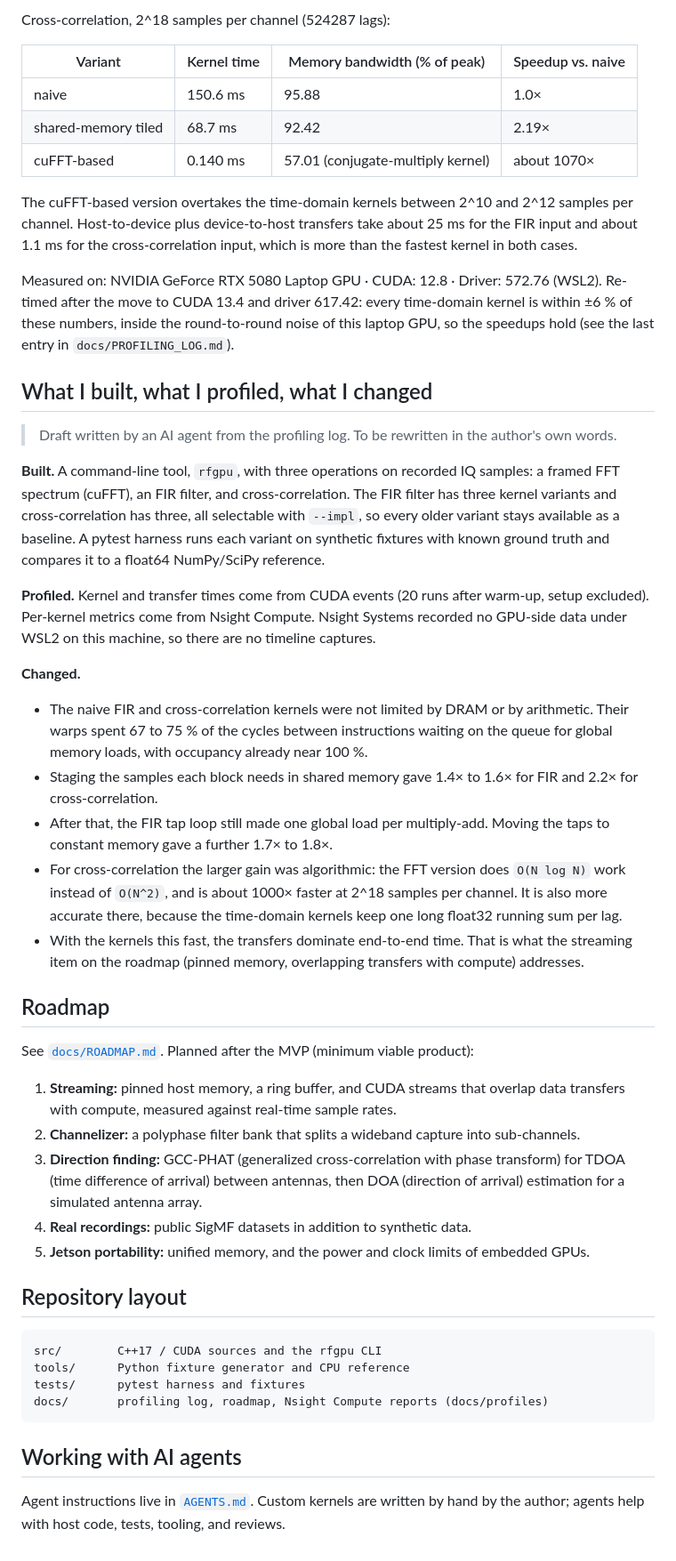
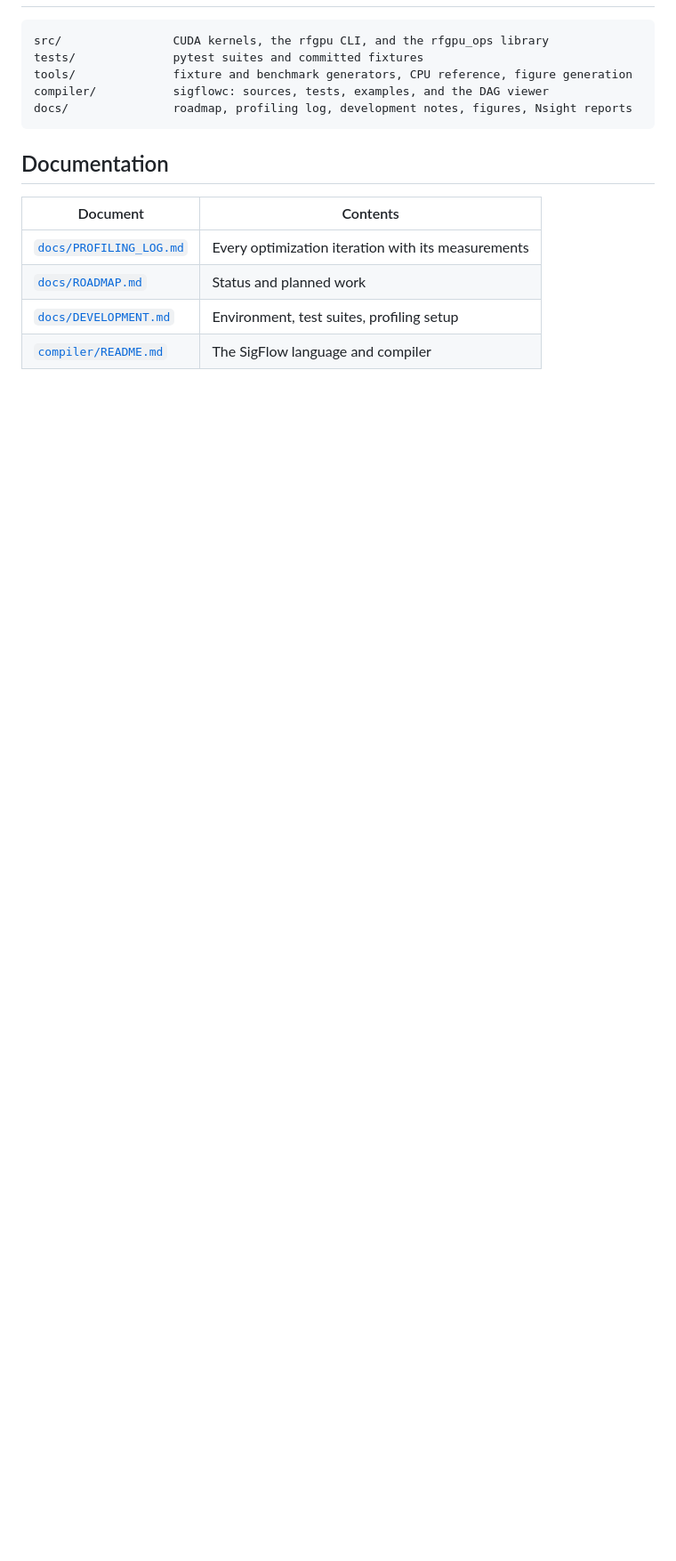
Before and after one commit to Jeanm2005/gpu-rf-pipeline, a Markdown page: README.md, the part around one of its changes. Shown at 89% size. Drawn GitHub-style; blank space fills up the shorter version.

````diff
--- a/README.md
+++ b/README.md
@@ -103,75 +151,16 @@ FIR, 2^24 samples (128 MB):
-Cross-correlation, 2^18 samples per channel (524287 lags):
-
-| Variant | Kernel time | Memory bandwidth (% of peak) | Speedup vs. naive |
-|---|---|---|---|
-| naive | 150.6 ms | 95.88 | 1.0× |
-| shared-memory tiled | 68.7 ms | 92.42 | 2.19× |
-| cuFFT-based | 0.140 ms | 57.01 (conjugate-multiply kernel) | about 1070× |
-
-The cuFFT-based version overtakes the time-domain kernels between 2^10 and 2^12 samples per
-channel. Host-to-device plus device-to-host transfers take about 25 ms for the FIR input and
-about 1.1 ms for the cross-correlation input, which is more than the fastest kernel in both
-cases.
-
-Measured on: NVIDIA GeForce RTX 5080 Laptop GPU · CUDA: 12.8 · Driver: 572.76 (WSL2). Re-timed
-after the move to CUDA 13.4 and driver 617.42: every time-domain kernel is within ±6 % of these
-numbers, inside the round-to-round noise of this laptop GPU, so the speedups hold (see the
-last entry in `docs/PROFILING_LOG.md`).
-
-## What I built, what I profiled, what I changed
-
-> Draft written by an AI agent from the profiling log. To be rewritten in the author's own
-> words.
-
-**Built.** A command-line tool, `rfgpu`, with three operations on recorded IQ samples: a framed
-FFT spectrum (cuFFT), an FIR filter, and cross-correlation. The FIR filter has three kernel
-variants and cross-correlation has three, all selectable with `--impl`, so every older variant
-stays available as a baseline. A pytest harness runs each variant on synthetic fixtures with
-known ground truth and compares it to a float64 NumPy/SciPy reference.
-
-**Profiled.** Kernel and transfer times come from CUDA events (20 runs after warm-up, setup
-excluded). Per-kernel metrics come from Nsight Compute. Nsight Systems recorded no GPU-side
-data under WSL2 on this machine, so there are no timeline captures.
-
-**Changed.**
-
-- The naive FIR and cross-correlation kernels were not limited by DRAM or by arithmetic. Their
-  warps spent 67 to 75 % of the cycles between instructions waiting on the queue for global
-  memory loads, with occupancy already near 100 %.
-- Staging the samples each block needs in shared memory gave 1.4× to 1.6× for FIR and 2.2×
-  for cross-correlation.
-- After that, the FIR tap loop still made one global load per multiply-add. Moving the taps to
-  constant memory gave a further 1.7× to 1.8×.
-- For cross-correlation the larger gain was algorithmic: the FFT version does `O(N log N)`
-  work instead of `O(N^2)`, and is about 1000× faster at 2^18 samples per channel. It is also
-  more accurate there, because the time-domain kernels keep one long float32 running sum per
-  lag.
-- With the kernels this fast, the transfers dominate end-to-end time. That is what the
-  streaming item on the roadmap (pinned memory, overlapping transfers with compute) addresses.
-
-## Roadmap
-
-See [`docs/ROADMAP.md`](docs/ROADMAP.md). Planned after the MVP (minimum viable product):
-
-1. **Streaming:** pinned host memory, a ring buffer, and CUDA streams that overlap data
-   transfers with compute, measured against real-time sample rates.
-2. **Channelizer:** a polyphase filter bank that splits a wideband capture into sub-channels.
-3. **Direction finding:** GCC-PHAT (generalized cross-correlation with phase transform) for TDOA
-   (time difference of arrival) between antennas, then DOA (direction of arrival) estimation for
-   a simulated antenna array.
-4. **Real recordings:** public SigMF datasets in addition to synthetic data.
-5. **Jetson portability:** unified memory, and the power and clock limits of embedded GPUs.
-
-## Repository layout
-
-```
-src/        C++17 / CUDA sources and the rfgpu CLI
-tools/      Python fixture generator and CPU reference
-tests/      pytest harness and fixtures
-docs/       profiling log, roadmap, Nsight Compute reports (docs/profiles)
+```text
+src/                CUDA kernels, the rfgpu CLI, and the rfgpu_ops library
+tests/              pytest suites and committed fixtures
+tools/              fixture and benchmark generators, CPU reference, figure generation
+compiler/           sigflowc: sources, tests, examples, and the DAG viewer
+docs/               roadmap, profiling log, development notes, figures, Nsight reports
 ```
 
-## Working with AI agents
+## Documentation
 
-Agent instructions live in [`AGENTS.md`](AGENTS.md). Custom kernels are written by hand by the
-author; agents help with host code, tests, tooling, and reviews.
+| Document | Contents |
+|---|---|
+| [`docs/PROFILING_LOG.md`](docs/PROFILING_LOG.md) | Every optimization iteration with its measurements |
+| [`docs/ROADMAP.md`](docs/ROADMAP.md) | Status and planned work |
+| [`docs/DEVELOPMENT.md`](docs/DEVELOPMENT.md) | Environment, test suites, profiling setup |
+| [`compiler/README.md`](compiler/README.md) | The SigFlow language and compiler |
````
Also changed, not shown: other parts of README.md (+120 -72 lines).
